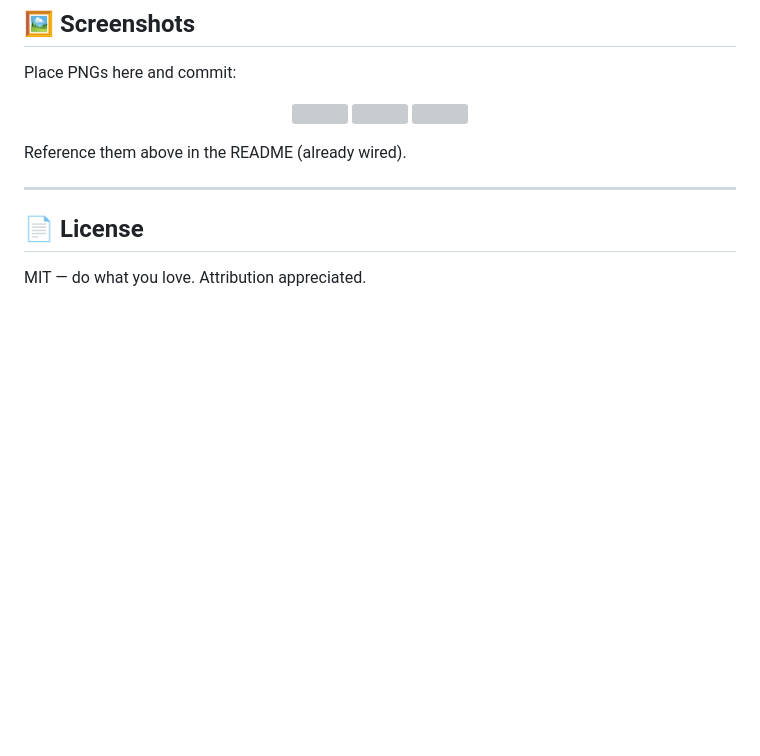
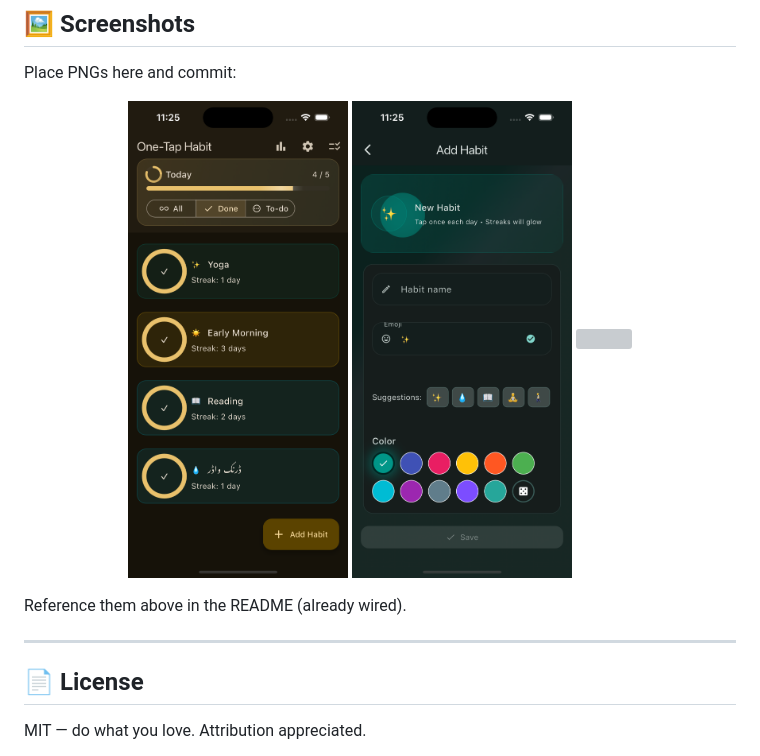
Before and after one commit to zainulabdn/one-habit-app, a Markdown page: README.md, the part around the change. Drawn GitHub-style; blank space fills up the shorter version; grey boxes are pictures that could not be loaded.

```diff
--- a/README.md
+++ b/README.md
@@ -182,9 +182,9 @@ flutter build ipa --release
 
 Place PNGs here and commit:
 <p align="center">
-  <img src="docs/screenshots/ss1.png" width="220" />
-  <img src="docs/screenshots/ss2.png" width="220" />
-  <img src="docs/screenshots/ss3.png" width="220" />
+  <img src="/ss1.png" width="220" />
+  <img src="/ss2.png" width="220" />
+  <img src="/ss3.png" width="220" />
 </p>
 
 
```
